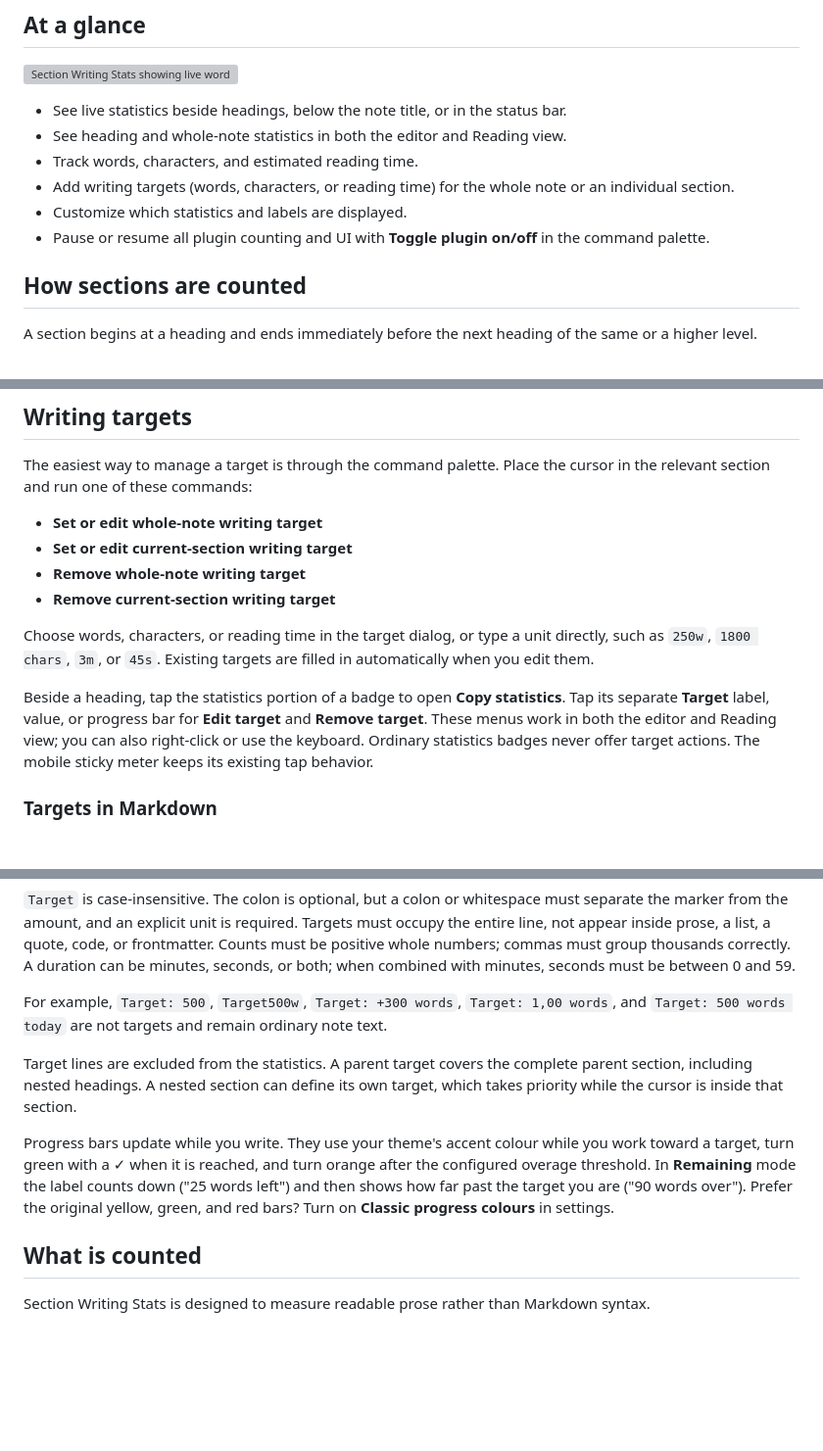
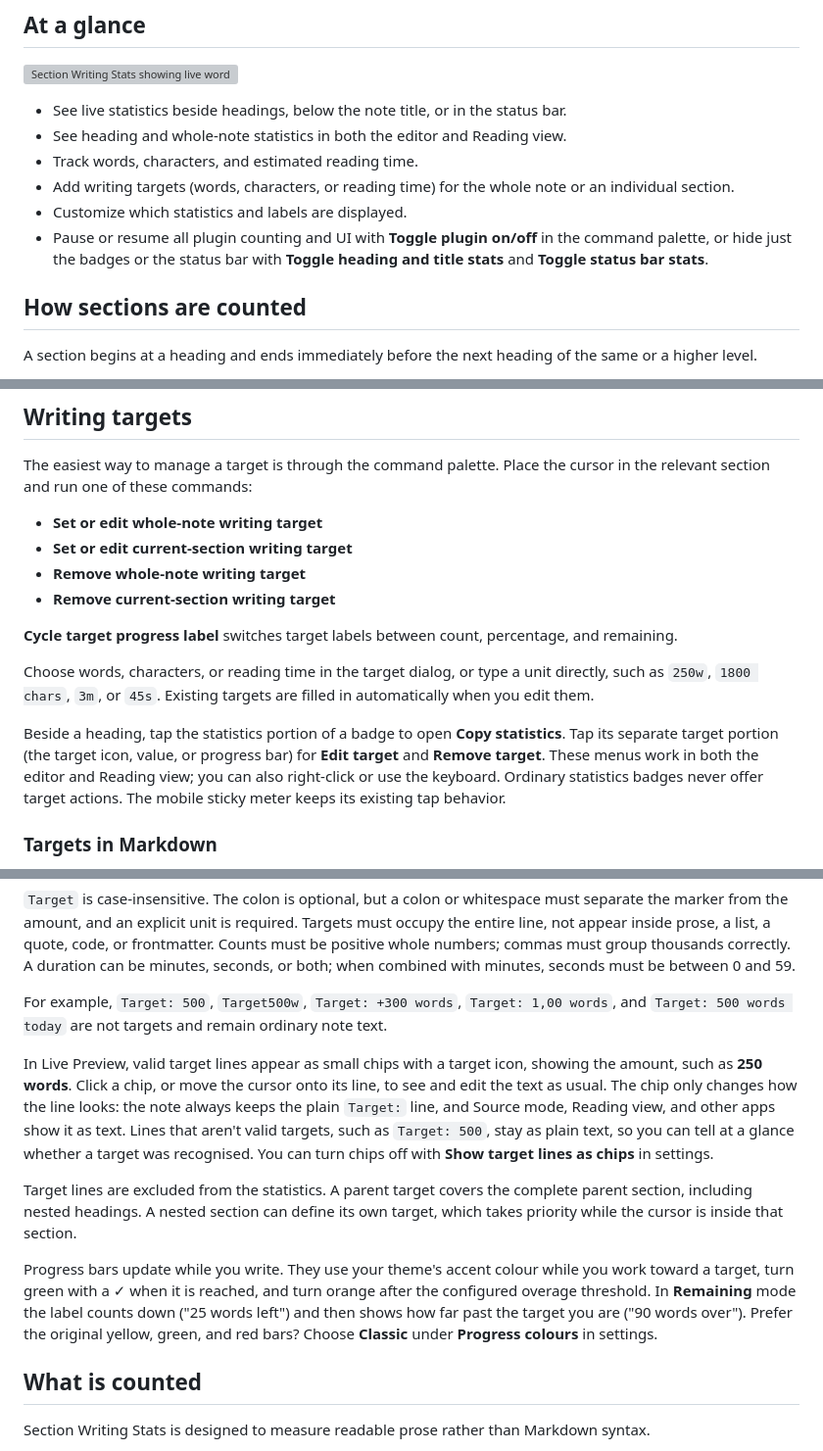
Before and after one commit to martinowong/obsidian-section-meter, a Markdown page: README.md, 3 parts joined by grey strips. Shown at 98% size. Rendered like a GitHub page; blank space fills up the shorter version; grey boxes are pictures that could not be loaded.

```diff
--- a/README.md
+++ b/README.md
@@ -17,7 +17,7 @@ Section Writing Stats places a small, continuously updated badge below the inlin
 - Track words, characters, and estimated reading time.
 - Add writing targets (words, characters, or reading time) for the whole note or an individual section.
 - Customize which statistics and labels are displayed.
-- Pause or resume all plugin counting and UI with **Toggle plugin on/off** in the command palette.
+- Pause or resume all plugin counting and UI with **Toggle plugin on/off** in the command palette, or hide just the badges or the status bar with **Toggle heading and title stats** and **Toggle status bar stats**.
 
 ## How sections are counted
 
@@ -50,9 +50,11 @@ The easiest way to manage a target is through the command palette. Place the cur
 - **Remove whole-note writing target**
 - **Remove current-section writing target**
 
+**Cycle target progress label** switches target labels between count, percentage, and remaining.
+
 Choose words, characters, or reading time in the target dialog, or type a unit directly, such as `250w`, `1800 chars`, `3m`, or `45s`. Existing targets are filled in automatically when you edit them.
 
-Beside a heading, tap the statistics portion of a badge to open **Copy statistics**. Tap its separate **Target** label, value, or progress bar for **Edit target** and **Remove target**. These menus work in both the editor and Reading view; you can also right-click or use the keyboard. Ordinary statistics badges never offer target actions. The mobile sticky meter keeps its existing tap behavior.
+Beside a heading, tap the statistics portion of a badge to open **Copy statistics**. Tap its separate target portion (the target icon, value, or progress bar) for **Edit target** and **Remove target**. These menus work in both the editor and Reading view; you can also right-click or use the keyboard. Ordinary statistics badges never offer target actions. The mobile sticky meter keeps its existing tap behavior.
 
 ### Targets in Markdown
 
@@ -97,9 +99,11 @@ Supported formats include:
 
 For example, `Target: 500`, `Target500w`, `Target: +300 words`, `Target: 1,00 words`, and `Target: 500 words today` are not targets and remain ordinary note text.
 
+In Live Preview, valid target lines appear as small chips with a target icon, showing the amount, such as **250 words**. Click a chip, or move the cursor onto its line, to see and edit the text as usual. The chip only changes how the line looks: the note always keeps the plain `Target:` line, and Source mode, Reading view, and other apps show it as text. Lines that aren't valid targets, such as `Target: 500`, stay as plain text, so you can tell at a glance whether a target was recognised. You can turn chips off with **Show target lines as chips** in settings.
+
 Target lines are excluded from the statistics. A parent target covers the complete parent section, including nested headings. A nested section can define its own target, which takes priority while the cursor is inside that section.
 
-Progress bars update while you write. They use your theme's accent colour while you work toward a target, turn green with a ✓ when it is reached, and turn orange after the configured overage threshold. In **Remaining** mode the label counts down ("25 words left") and then shows how far past the target you are ("90 words over"). Prefer the original yellow, green, and red bars? Turn on **Classic progress colours** in settings.
+Progress bars update while you write. They use your theme's accent colour while you work toward a target, turn green with a ✓ when it is reached, and turn orange after the configured overage threshold. In **Remaining** mode the label counts down ("25 words left") and then shows how far past the target you are ("90 words over"). Prefer the original yellow, green, and red bars? Choose **Classic** under **Progress colours** in settings.
 
 ## What is counted
 
```
Also changed, not shown: other parts of README.md (+1 -1 lines), AGENTS.md (+3 -1 lines), test-vault/Section Writing Stats test cases.md (+9 -1 lines).
